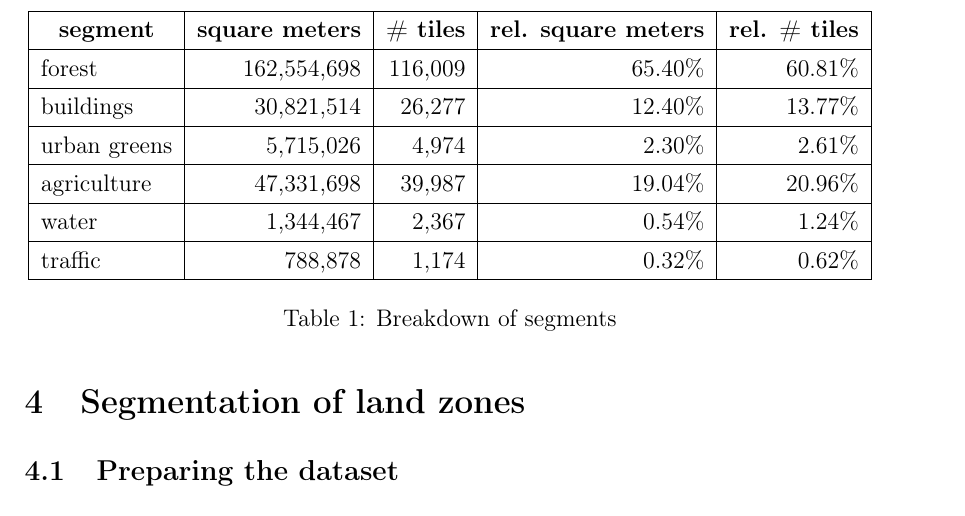
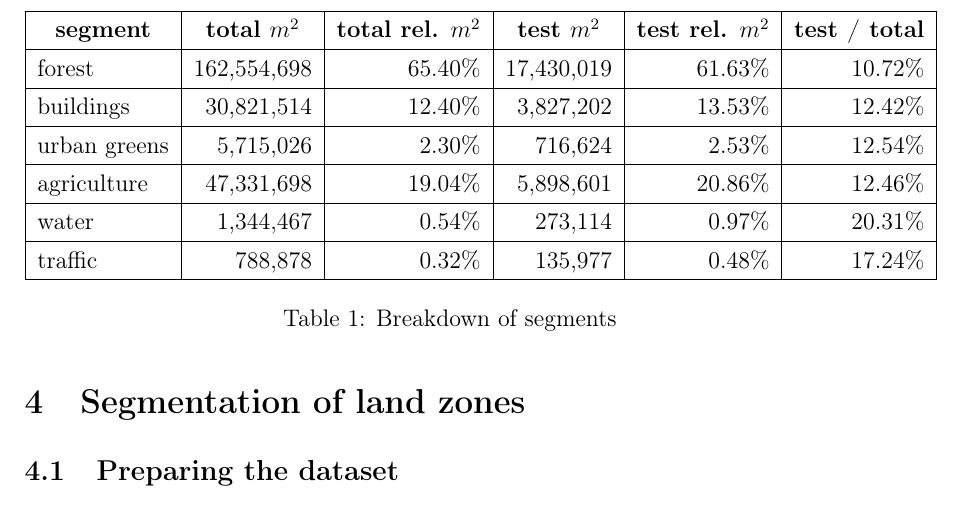
Before and after one commit to karstenkoehler/semantic-segmentation-master-thesis, a LaTeX thesis (latex/thesis.tex, which reads latex/content/data_analysis.tex): part of page 21 of 28, cut at the place of the change. Compiled offline with pdfLaTeX.

Commit message:
update segmentation breakdown table

```diff
--- a/latex/content/data_analysis.tex
+++ b/latex/content/data_analysis.tex
@@ -49,18 +49,19 @@ PostgreSQL database with postGIS extension enabled. Create tables with statement
 
 \begin{table}[h]
 \centering
-\begin{tabular}{|l|r|r|r|r|}
+\begin{tabular}{|l|r|r|r|r|r|}
 \hline
-  \multicolumn{1}{|c|}{\textbf{segment}} &
-  \multicolumn{1}{c|}{\textbf{square meters}} &
-  \multicolumn{1}{c|}{\textbf{\# tiles}} &
-  \multicolumn{1}{c|}{\textbf{rel. square meters}} &
-  \multicolumn{1}{c|}{\textbf{rel. \# tiles}} \\ \hline
-forest       & 162,554,698 & 116,009 & 65.40\% & 60.81\% \\ \hline
-buildings    & 30,821,514  & 26,277  & 12.40\% & 13.77\% \\ \hline
-urban greens & 5,715,026   & 4,974   & 2.30\%  & 2.61\%  \\ \hline
-agriculture  & 47,331,698  & 39,987  & 19.04\% & 20.96\% \\ \hline
-water        & 1,344,467   & 2,367   & 0.54\%  & 1.24\%  \\ \hline
-traffic      & 788,878     & 1,174   & 0.32\%  & 0.62\%  \\ \hline
+\multicolumn{1}{|c|}{\textbf{segment}} &
+  \multicolumn{1}{c|}{\textbf{total $m^2$}} &
+  \multicolumn{1}{c|}{\textbf{total rel. $m^2$}} &
+  \multicolumn{1}{c|}{\textbf{test $m^2$}} &
+  \multicolumn{1}{c|}{\textbf{test rel. $m^2$}} &
+  \multicolumn{1}{c|}{\textbf{test / total}} \\ \hline
+forest       & 162,554,698 & 65.40\% & 17,430,019 & 61.63\% & 10.72\% \\ \hline
+buildings    & 30,821,514  & 12.40\% & 3,827,202  & 13.53\% & 12.42\% \\ \hline
+urban greens & 5,715,026   & 2.30\%  & 716,624    & 2.53\%  & 12.54\% \\ \hline
+agriculture  & 47,331,698  & 19.04\% & 5,898,601  & 20.86\% & 12.46\% \\ \hline
+water        & 1,344,467   & 0.54\%  & 273,114    & 0.97\%  & 20.31\% \\ \hline
+traffic      & 788,878     & 0.32\%  & 135,977    & 0.48\%  & 17.24\% \\ \hline
 \end{tabular}
 \caption{Breakdown of segments}
```
Also changed, not shown: latex/content/data_analysis.tex (2 more changed lines).
